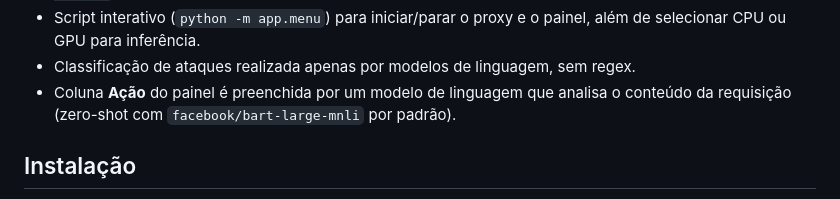
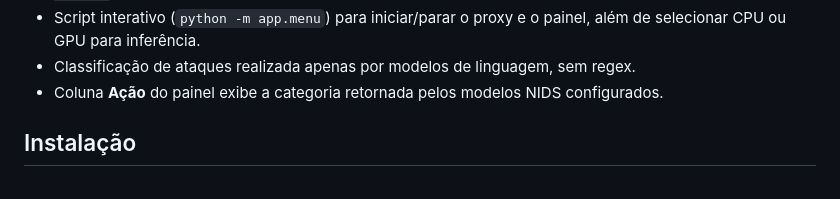
Before and after one commit to aXR6/nginx_unit_ia, a Markdown page: README.md, the part around the change. GitHub-like rendering.

Commit message:
Remove unused model reference

```diff
--- a/README.md
+++ b/README.md
@@ -17,8 +17,7 @@ Este projeto adiciona uma camada de segurança ao [Nginx Unit](https://unit.ngin
   `Dumi2025/log-anomaly-detection-model-roberta`) para análise de diferentes tipos de tráfego.
 - Script interativo (`python -m app.menu`) para iniciar/parar o proxy e o painel, além de selecionar CPU ou GPU para inferência.
 - Classificação de ataques realizada apenas por modelos de linguagem, sem regex.
-- Coluna **Ação** do painel é preenchida por um modelo de linguagem que analisa
-  o conteúdo da requisição (zero-shot com `facebook/bart-large-mnli` por padrão).
+- Coluna **Ação** do painel exibe a categoria retornada pelos modelos NIDS configurados.
 
 ## Instalação
 
```
